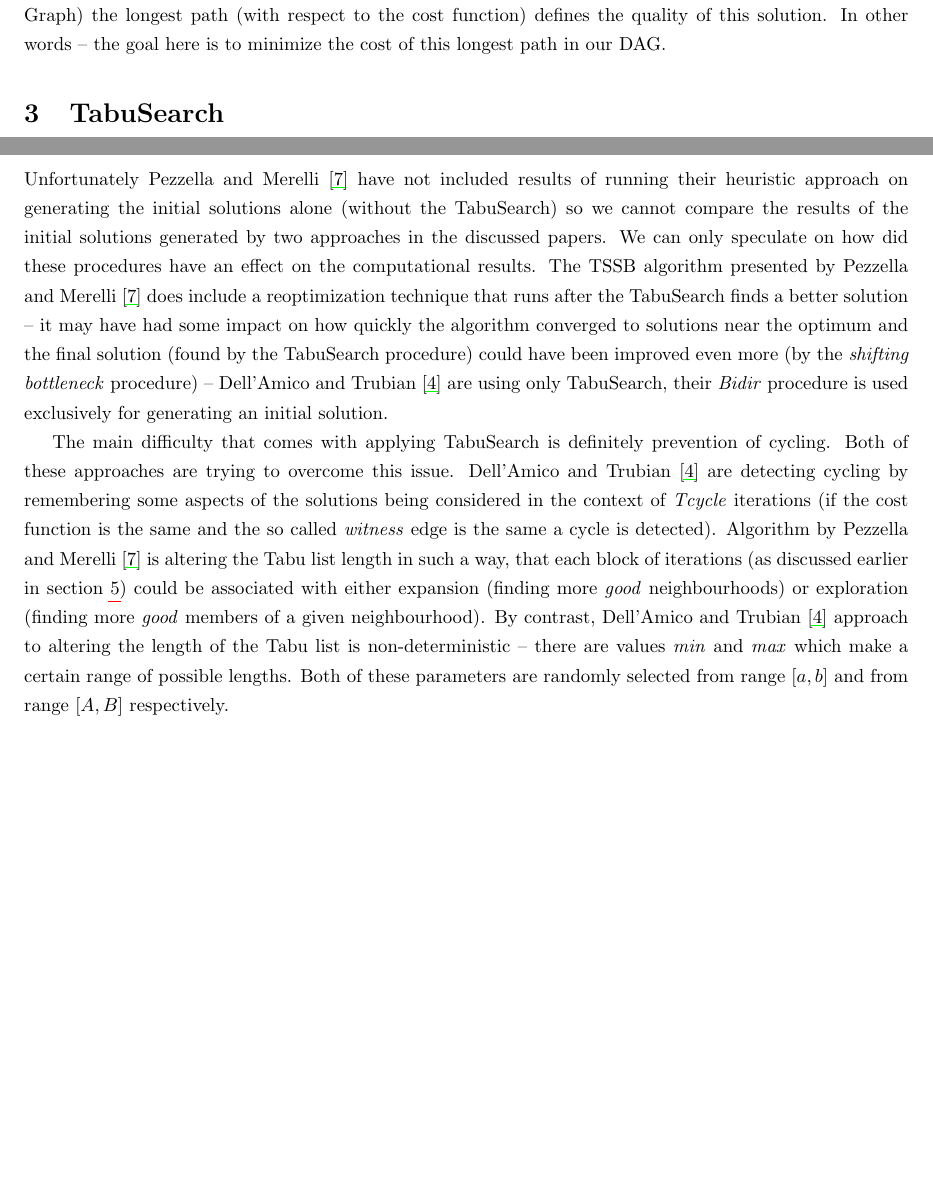
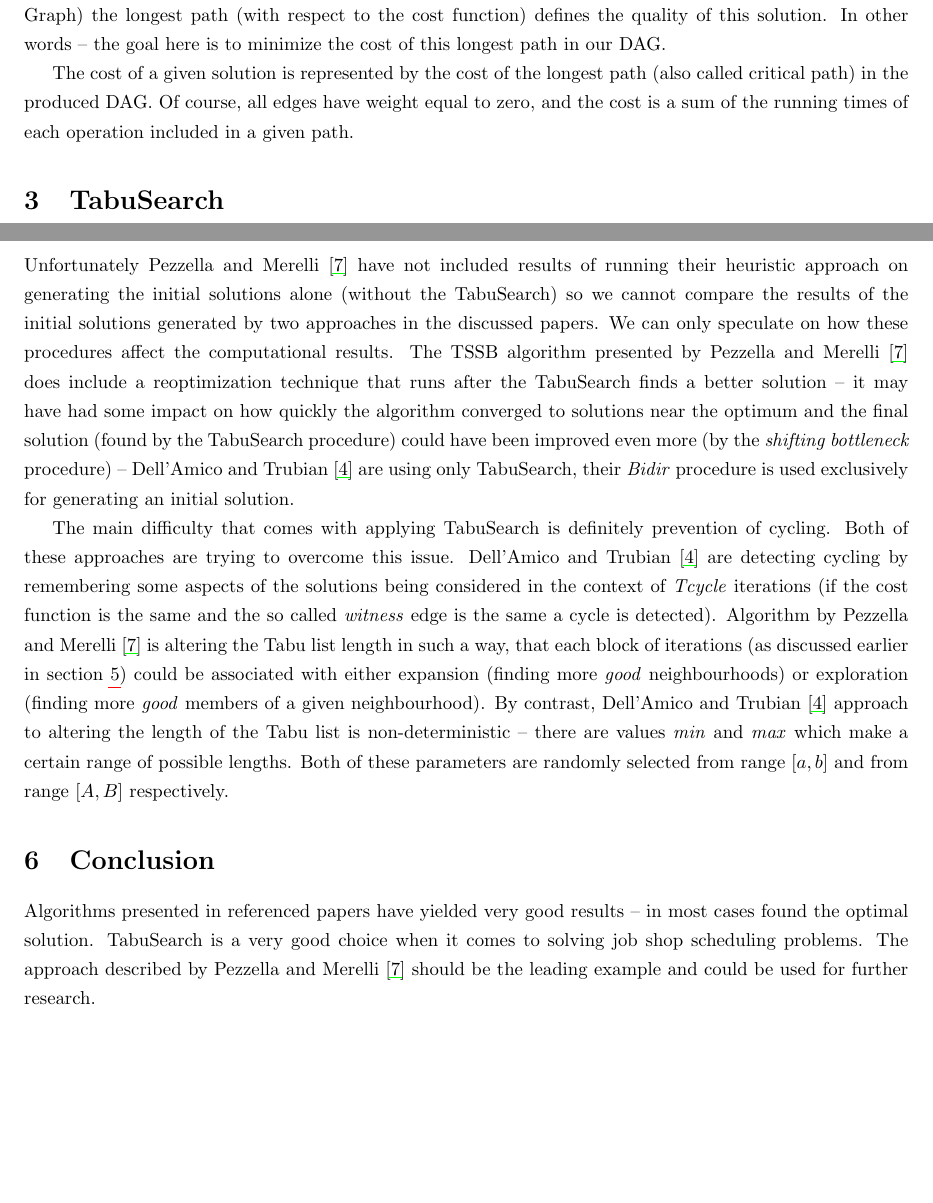
Before and after one commit to jerry-sky/academic-notebook, a LaTeX document (electives/amh/wyk/referat/tabu-search-job-shop-scheduling.tex): two parts of pages 2 and 6 of 7, joined at a grey line, cut so that both start at the same text, the shorter picture padded with empty space. Compiled offline with pdfLaTeX.

Commit message:
fixed some minor issues and added a conclusion section to the assignment paper in amh

```diff
--- a/electives/amh/wyk/referat/tabu-search-job-shop-scheduling.tex
+++ b/electives/amh/wyk/referat/tabu-search-job-shop-scheduling.tex
@@ -75,6 +75,8 @@ Figure \ref{example-disjunctive} shows an example of a disjunctive graph that is
 
 When searching for a solution the original order of operations in a job has to be maintained – direction of black edges cannot be altered. Defining the direction of the undirected edges will give us a certain schedule thus a solution to our problem. One way of directing these edges is to apply an „acyclic orientation” to each group of operations executed on the same machine. Then, having created such a DAG (Directed Acyclic Graph) the longest path (with respect to the cost function) defines the quality of this solution. In other words – the goal here is to minimize the cost of this longest path in our DAG.
 
+The cost of a given solution is represented by the cost of the longest path (also called critical path) in the produced DAG. Of course, all edges have weight equal to zero, and the cost is a sum of the running times of each operation included in a given path.
+
 \section{TabuSearch}
 
 The heuristic we will be applying to this problem is TabuSearch. This heuristic algorithm is an extension to LocalSearch which searches through all neighbouring solutions of the currently chosen best solution. It chooses the next solution based on the cost function. TabuSearch introduces so called „Tabu” list that holds all forbidden „moves” that cannot be performed when generating a neighbourhood of the currently chosen solution. This reduces the amount of solutions to consider and thus gives more time for greater expansion in the global solution space.
@@ -185,10 +187,15 @@ However, results for problems from \textit{class b)} (table 4 in \cite{amico-tru
 
 \subsubsection{Some remarks on the computational results}
 
-Unfortunately \citet{pezzella} have not included results of running their heuristic approach on generating the initial solutions alone (without the TabuSearch) so we cannot compare the results of the initial solutions generated by two approaches in the discussed papers. We can only speculate on how did these procedures have an effect on the computational results. The TSSB algorithm presented by \citet{pezzella} does include a reoptimization technique that runs after the TabuSearch finds a better solution – it may have had some impact on how quickly the algorithm converged to solutions near the optimum and the final solution (found by the TabuSearch procedure) could have been improved even more (by the \textit{shifting bottleneck} procedure) – \citet{amico-trubian} are using only TabuSearch, their \textit{Bidir} procedure is used exclusively for generating an initial solution.
+Unfortunately \citet{pezzella} have not included results of running their heuristic approach on generating the initial solutions alone (without the TabuSearch) so we cannot compare the results of the initial solutions generated by two approaches in the discussed papers. We can only speculate on how these procedures affect the computational results. The TSSB algorithm presented by \citet{pezzella} does include a reoptimization technique that runs after the TabuSearch finds a better solution – it may have had some impact on how quickly the algorithm converged to solutions near the optimum and the final solution (found by the TabuSearch procedure) could have been improved even more (by the \textit{shifting bottleneck} procedure) – \citet{amico-trubian} are using only TabuSearch, their \textit{Bidir} procedure is used exclusively for generating an initial solution.
 
 The main difficulty that comes with applying TabuSearch is definitely prevention of cycling. Both of these approaches are trying to overcome this issue. \citet{amico-trubian} are detecting cycling by remembering some aspects of the solutions being considered in the context of \textit{Tcycle} iterations (if the cost function is the same and the so called \textit{witness} edge is the same a cycle is detected). Algorithm by \citet{pezzella} is altering the Tabu list length in such a way, that each block of iterations (as discussed earlier in section \ref{other-algs}) could be associated with either expansion (finding more \textit{good} neighbourhoods) or exploration (finding more \textit{good} members of a given neighbourhood). By contrast, \citet{amico-trubian} approach to altering the length of the Tabu list is non-deterministic – there are values \textit{min} and \textit{max} which make a certain range of possible lengths. Both of these parameters are randomly selected from range $[a,b]$ and from range $[A,B]$ respectively.
 
+\section{Conclusion}
+
+Algorithms presented in referenced papers have yielded very good results – in most cases found the optimal solution. TabuSearch is a very good choice when it comes to solving job shop scheduling problems. The approach described by \citet{pezzella} should be the leading example and could be used for further research.
+
+\clearpage
 
 \bibliography{bib.bib}
 
```
Also changed, not shown: electives/amh/wyk/referat/tabu-search-job-shop-scheduling.pdf, electives/amh/wyk/referat/tabu-search-job-shop-scheduling.tex (4 more changed lines).
